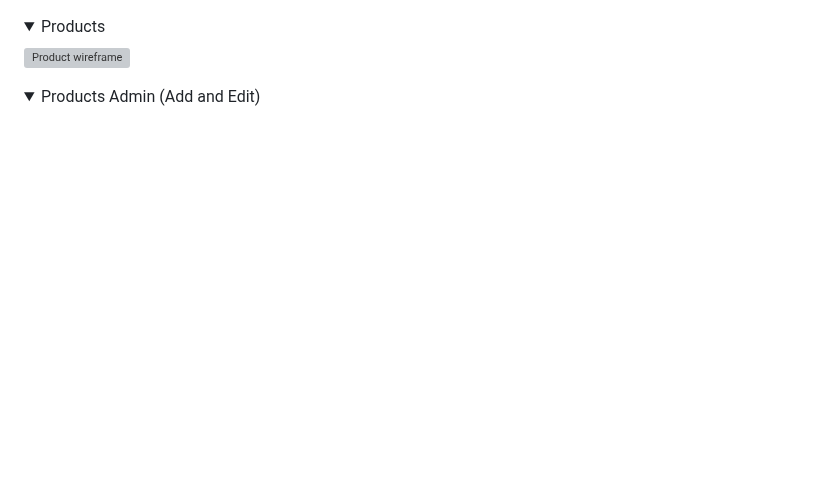
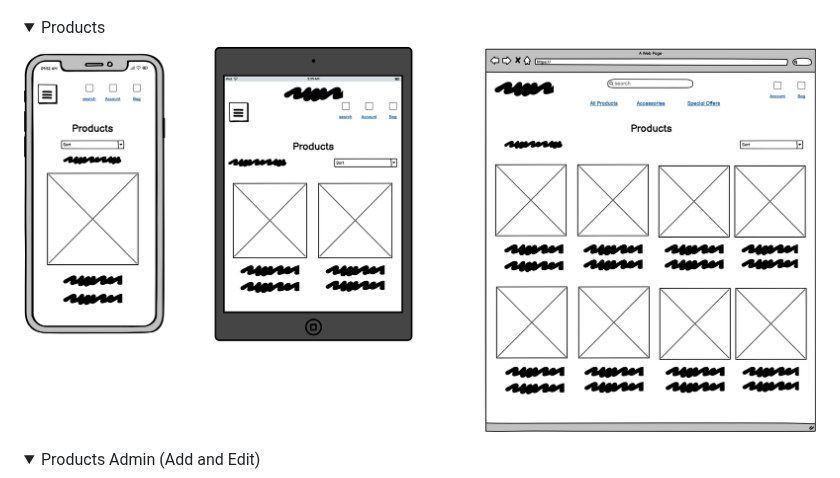
Before and after one commit to ofemiashiru/CI_MS4_ASHTECHS, a Markdown page: README.md, the part around the change. Rendered like a GitHub page; folded sections open; blank space fills up the shorter version; grey boxes are pictures that could not be loaded.

Commit message:
readme: update wireframe path

```diff
--- a/README.md
+++ b/README.md
@@ -262,7 +262,7 @@ Using Lucid chart I created an ERD to show how data will flow and be stored with
 </details>
 
 <details><summary>Products</summary>
-<img src="docs/wireframes/product.png" alt="Product wireframe">
+<img src="docs/wireframes/products.png" alt="Product wireframe">
 </details>
 
 <details><summary>Products Admin (Add and Edit)</summary>
```
